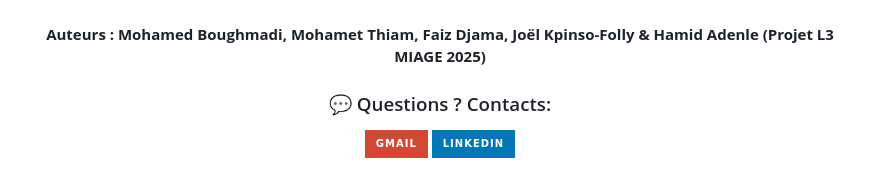
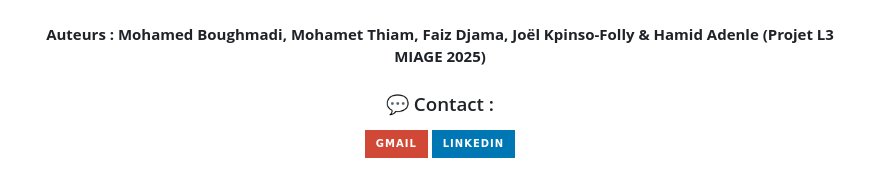
Before and after one commit to boughbough/RisingTown, a Markdown page: README.md, the part around the change. Rendered like a GitHub page; badges without logos.

```diff
--- a/README.md
+++ b/README.md
@@ -62,7 +62,7 @@
 </p>
 
 <div align="center">
-  <h3>💬 Questions ? Contacts:</h3>
+  <h3>💬 Contact : </h3>
   <a href="https://mail.google.com/mail/?view=cm&fs=1&to=mohamedboughmadi93300@gmail.com" target="_blank"><img src="https://img.shields.io/static/v1?message=Gmail&logo=gmail&label=&color=D14836&logoColor=white&labelColor=&style=for-the-badge" height="35" alt="gmail logo" /></a>
   <a href="https://linkedin.com/in/votre-profil" target="_blank"><img src="https://img.shields.io/static/v1?message=LinkedIn&logo=linkedin&label=&color=0077B5&logoColor=white&labelColor=&style=for-the-badge" height="35" alt="linkedin logo" /></a>
 </div>
```
